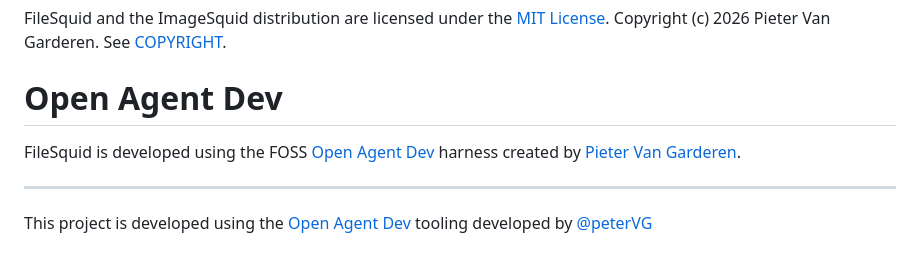
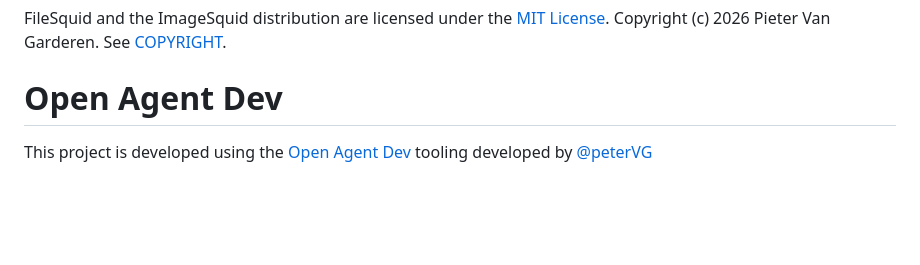
Before and after one commit to arkrim-tech/FileSquid, a Markdown page: README.md, the part around the change. GitHub-like rendering; blank space fills up the shorter version.

Commit message:
Update README to streamline Open Agent Dev reference
Removed redundant mention of Open Agent Dev from the README.

```diff
--- a/README.md
+++ b/README.md
@@ -155,8 +155,5 @@ On Windows PowerShell, read the token with `$TOKEN = Get-Content filesquid-data/
 FileSquid and the ImageSquid distribution are licensed under the [MIT License](./LICENSE). Copyright (c) 2026 Pieter Van Garderen. See [COPYRIGHT](./COPYRIGHT).
 
 # Open Agent Dev
-FileSquid is developed using the FOSS [Open Agent Dev](https://github.com/peterVG/open-agent-dev) harness created by [Pieter Van Garderen](https://vangarderen.net).
-
----
 
 This project is developed using the [Open Agent Dev](https://github.com/peterVG/open-agent-dev/) tooling developed by [@peterVG](https://vangarderen.net)
```
